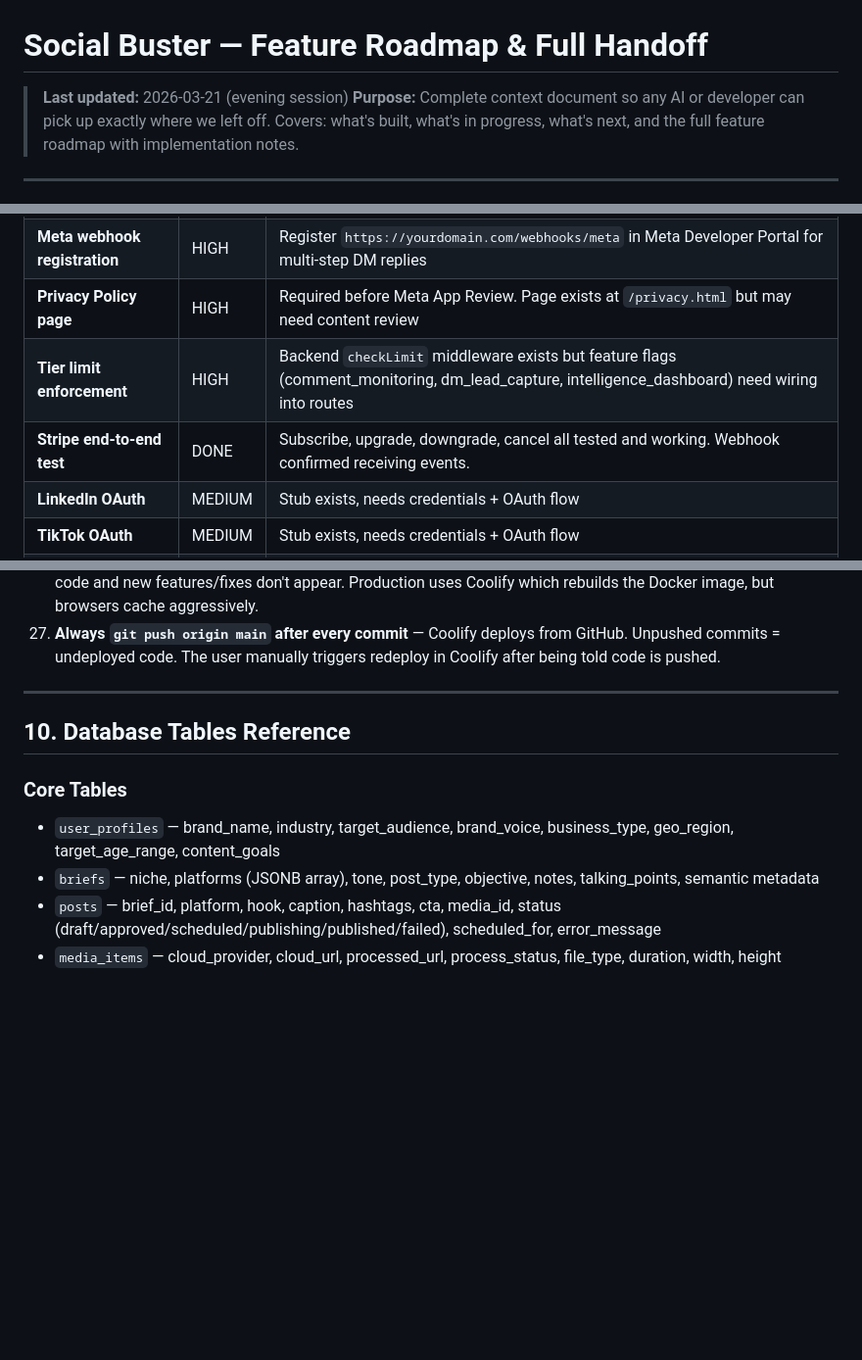
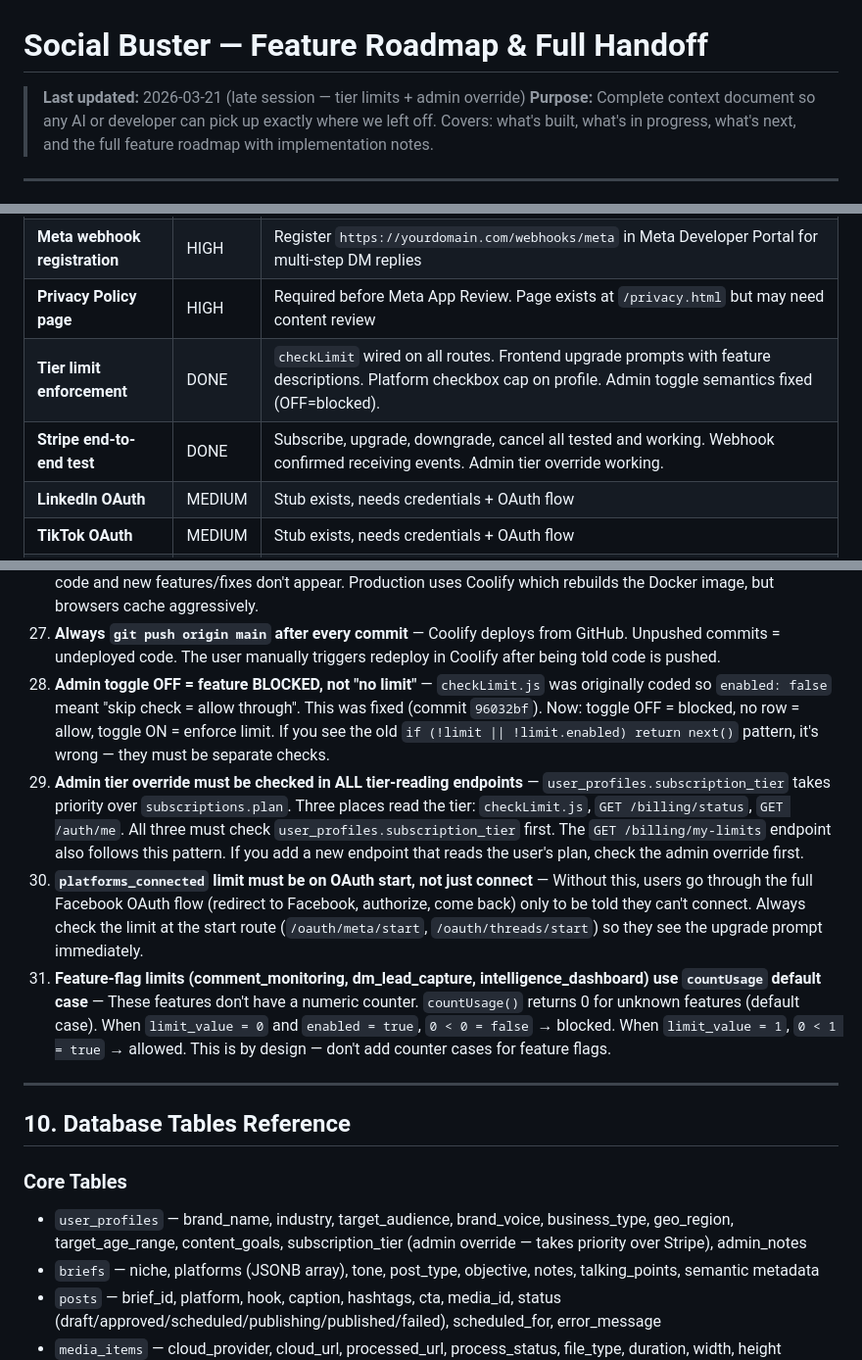
Before and after one commit to MarkyVee/social-buster, a Markdown page: .claude/docs/feature-roadmap-handoff.md, 3 parts joined by grey strips. Shown at 98% size. Drawn GitHub-style; blank space fills up the shorter version.

```diff
--- a/.claude/docs/feature-roadmap-handoff.md
+++ b/.claude/docs/feature-roadmap-handoff.md
@@ -1,6 +1,6 @@
 # Social Buster — Feature Roadmap & Full Handoff
 
-> **Last updated:** 2026-03-21 (evening session)
+> **Last updated:** 2026-03-21 (late session — tier limits + admin override)
 > **Purpose:** Complete context document so any AI or developer can pick up exactly where we left off.
 > Covers: what's built, what's in progress, what's next, and the full feature roadmap with implementation notes.
 
@@ -141,8 +154,8 @@ These are non-feature items that need to be done for production readiness:
 | **Meta App Review** | HIGH | `pages_messaging`, `pages_read_engagement`, `instagram_manage_messages` scopes needed for production DM automation |
 | **Meta webhook registration** | HIGH | Register `https://yourdomain.com/webhooks/meta` in Meta Developer Portal for multi-step DM replies |
 | **Privacy Policy page** | HIGH | Required before Meta App Review. Page exists at `/privacy.html` but may need content review |
-| **Tier limit enforcement** | HIGH | Backend `checkLimit` middleware exists but feature flags (comment_monitoring, dm_lead_capture, intelligence_dashboard) need wiring into routes |
-| **Stripe end-to-end test** | DONE | Subscribe, upgrade, downgrade, cancel all tested and working. Webhook confirmed receiving events. |
+| **Tier limit enforcement** | DONE | `checkLimit` wired on all routes. Frontend upgrade prompts with feature descriptions. Platform checkbox cap on profile. Admin toggle semantics fixed (OFF=blocked). |
+| **Stripe end-to-end test** | DONE | Subscribe, upgrade, downgrade, cancel all tested and working. Webhook confirmed receiving events. Admin tier override working. |
 | **LinkedIn OAuth** | MEDIUM | Stub exists, needs credentials + OAuth flow |
 | **TikTok OAuth** | MEDIUM | Stub exists, needs credentials + OAuth flow |
 | **X (Twitter) OAuth** | MEDIUM | Stub exists, needs credentials + OAuth flow |
@@ -522,13 +535,17 @@ These are hard-won lessons. Every item here caused a real bug or hours of debugg
 25. **Never use `showAlert` for actions that trigger `renderSubscriptionSection()`** — The re-render rebuilds DOM and can destroy/displace alert elements. Use `showToast()` instead — it renders to `#global-toasts` which lives outside `#app` and survives all re-renders.
 26. **Always bump `app.js?v=N` in `index.html` after frontend changes** — Without this, browsers serve cached old code and new features/fixes don't appear. Production uses Coolify which rebuilds the Docker image, but browsers cache aggressively.
 27. **Always `git push origin main` after every commit** — Coolify deploys from GitHub. Unpushed commits = undeployed code. The user manually triggers redeploy in Coolify after being told code is pushed.
+28. **Admin toggle OFF = feature BLOCKED, not "no limit"** — `checkLimit.js` was originally coded so `enabled: false` meant "skip check = allow through". This was fixed (commit `96032bf`). Now: toggle OFF = blocked, no row = allow, toggle ON = enforce limit. If you see the old `if (!limit || !limit.enabled) return next()` pattern, it's wrong — they must be separate checks.
+29. **Admin tier override must be checked in ALL tier-reading endpoints** — `user_profiles.subscription_tier` takes priority over `subscriptions.plan`. Three places read the tier: `checkLimit.js`, `GET /billing/status`, `GET /auth/me`. All three must check `user_profiles.subscription_tier` first. The `GET /billing/my-limits` endpoint also follows this pattern. If you add a new endpoint that reads the user's plan, check the admin override first.
+30. **`platforms_connected` limit must be on OAuth start, not just connect** — Without this, users go through the full Facebook OAuth flow (redirect to Facebook, authorize, come back) only to be told they can't connect. Always check the limit at the start route (`/oauth/meta/start`, `/oauth/threads/start`) so they see the upgrade prompt immediately.
+31. **Feature-flag limits (comment_monitoring, dm_lead_capture, intelligence_dashboard) use `countUsage` default case** — These features don't have a numeric counter. `countUsage()` returns 0 for unknown features (default case). When `limit_value = 0` and `enabled = true`, `0 < 0 = false` → blocked. When `limit_value = 1`, `0 < 1 = true` → allowed. This is by design — don't add counter cases for feature flags.
 
 ---
 
 ## 10. Database Tables Reference
 
 ### Core Tables
-- `user_profiles` — brand_name, industry, target_audience, brand_voice, business_type, geo_region, target_age_range, content_goals
+- `user_profiles` — brand_name, industry, target_audience, brand_voice, business_type, geo_region, target_age_range, content_goals, subscription_tier (admin override — takes priority over Stripe), admin_notes
 - `briefs` — niche, platforms (JSONB array), tone, post_type, objective, notes, talking_points, semantic metadata
 - `posts` — brief_id, platform, hook, caption, hashtags, cta, media_id, status (draft/approved/scheduled/publishing/published/failed), scheduled_for, error_message
 - `media_items` — cloud_provider, cloud_url, processed_url, process_status, file_type, duration, width, height
```
Also changed, not shown: other parts of .claude/docs/feature-roadmap-handoff.md (+28 -15 lines).
